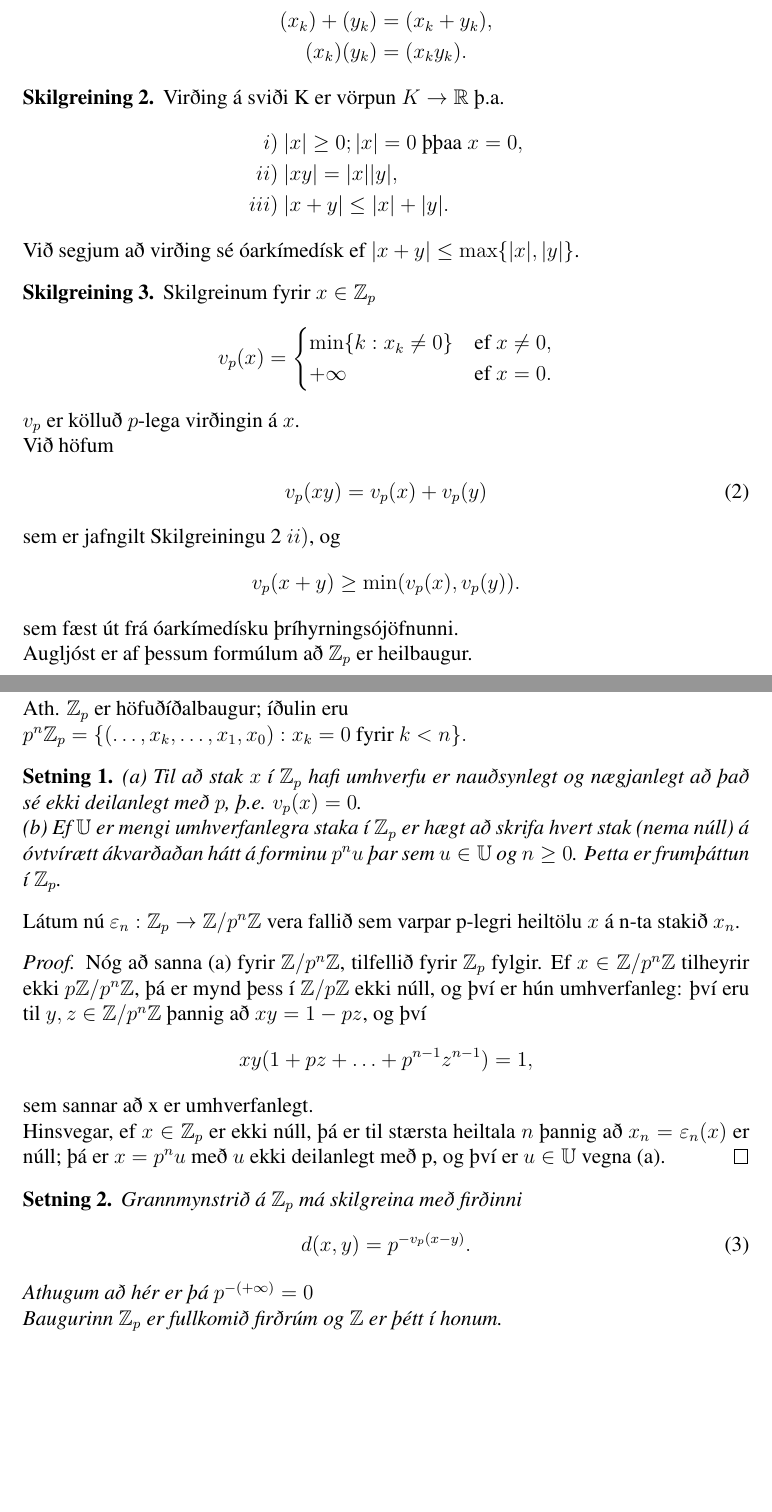
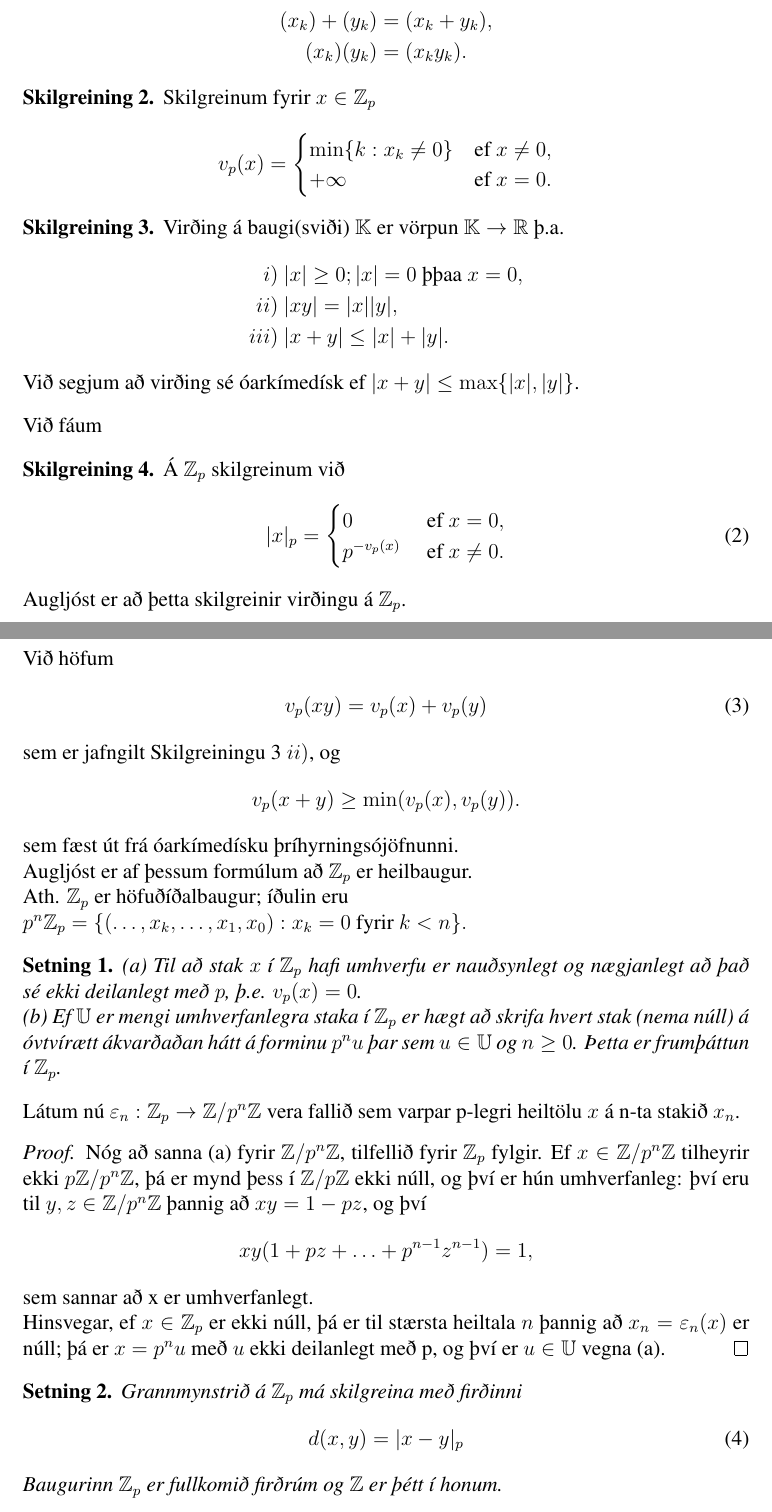
Before and after one commit to manimarius/p-legar, a LaTeX document (fyrirlestur.tex): two parts of pages 2 and 3 of 12, joined at a grey line, cut so that both start at the same text, the shorter picture padded with empty space. Compiled offline with pdfLaTeX; a LaTeX package or settings file that is missing is left out.

Commit message:
allt tilbúið

```diff
--- a/fyrirlestur.tex
+++ b/fyrirlestur.tex
@@ -94,15 +94,6 @@ Við fáum reikniaðgerðir
 % Það er skýrt að $p^n \mathbb{Z}_p \subset Ker(\varepsilon_n)$; öfugt ef
 % $x = (x_m)$ er í
 % \end{proof}
-\begin{skilgr}\label{virding}
- Virðing á sviði K er vörpun $K \rightarrow \mathbb{R}$ þ.a.
-\begin{align*}
- i)& \  |x|\geq 0; |x| = 0 \mbox{ þþaa } x = 0, \\
- ii)& \  |xy| = |x||y|, \\
- iii)& \  |x+y| \leq |x| + |y|.
-\end{align*}
-Við segjum að virðing sé óarkímedísk ef $|x+y| \leq \max \{ |x|,|y| \}$.
-\end{skilgr}
 \begin{skilgr}
 Skilgreinum fyrir $x \in \mathbb{Z}_p$
 \begin{align*}
@@ -112,7 +103,30 @@ v_p(x) =
 + \infty & \mbox{ef  } x = 0.
 \end{cases}
 \end{align*}
-$v_p$ er kölluð $p$-lega virðingin á $x$. \\ Við höfum
+\end{skilgr}
+\begin{skilgr}\label{virding}
+ Virðing á baugi(sviði) $\mathbb{K}$ er vörpun $\mathbb{K} \rightarrow \mathbb{R}$ þ.a.
+\begin{align*}
+ i)& \  |x|\geq 0; |x| = 0 \mbox{ þþaa } x = 0, \\
+ ii)& \  |xy| = |x||y|, \\
+ iii)& \  |x+y| \leq |x| + |y|.
+\end{align*}
+Við segjum að virðing sé óarkímedísk ef $|x+y| \leq \max \{ |x|,|y| \}$.
+\end{skilgr}
+Við fáum
+\begin{skilgr}
+Á $\mathbb{Z}_p$ skilgreinum við
+\begin{align}
+ |x|_p =
+\begin{cases}
+ 0 &\mbox{ ef } x = 0, \\
+p^{-v_p(x)} &\mbox{ ef } x \neq 0.
+\end{cases}
+\end{align}
+Augljóst er að þetta skilgreinir virðingu á $\mathbb{Z}_p$.
+\end{skilgr}
+
+Við höfum
 \begin{align}\label{starwars}
  v_p(xy) &= v_p(x) + v_p(y)
 \end{align}
@@ -121,8 +135,7 @@ sem er jafngilt Skilgreiningu \ref{virding} $ii)$, og
  v_p(x+y) &\geq \min(v_p(x),v_p(y)).
 \end{align*}
 sem fæst út frá óarkímedísku þríhyrningsójöfnunni. \\
-Augljóst er af þessum formúlum að $\mathbb{Z}_p$ er heilbaugur.
-\end{skilgr}
+Augljóst er af þessum formúlum að $\mathbb{Z}_p$ er heilbaugur.\\
 Ath. $\mathbb{Z}_p$ er höfuðíðalbaugur; íðulin eru \\ $p^n \mathbb{Z}_p
 = \{(\ldots , x_k, \ldots, x_1, x_0): x_k = 0 \mbox{ fyrir } k<n \}.$
 \begin{setn}
@@ -152,9 +165,8 @@ deilanlegt með p, og því er $u \in \mathbb{U}$ vegna (a).
 \begin{setn}
  Grannmynstrið á $\mathbb{Z}_p$ má skilgreina með firðinni
 \begin{align}
- d(x,y) = p^{-v_p(x-y)}.
+ d(x,y) = |x-y|_p
 \end{align}
-Athugum að hér er þá $p^{-(+\infty)} = 0$ \\
 Baugurinn $\mathbb{Z}_p$ er fullkomið firðrúm og $\mathbb{Z}$  er þétt
 í honum.
 \end{setn}
```
Also changed, not shown: fyrirlestur.bbl, fyrirlestur.tex (9 more changed lines).
